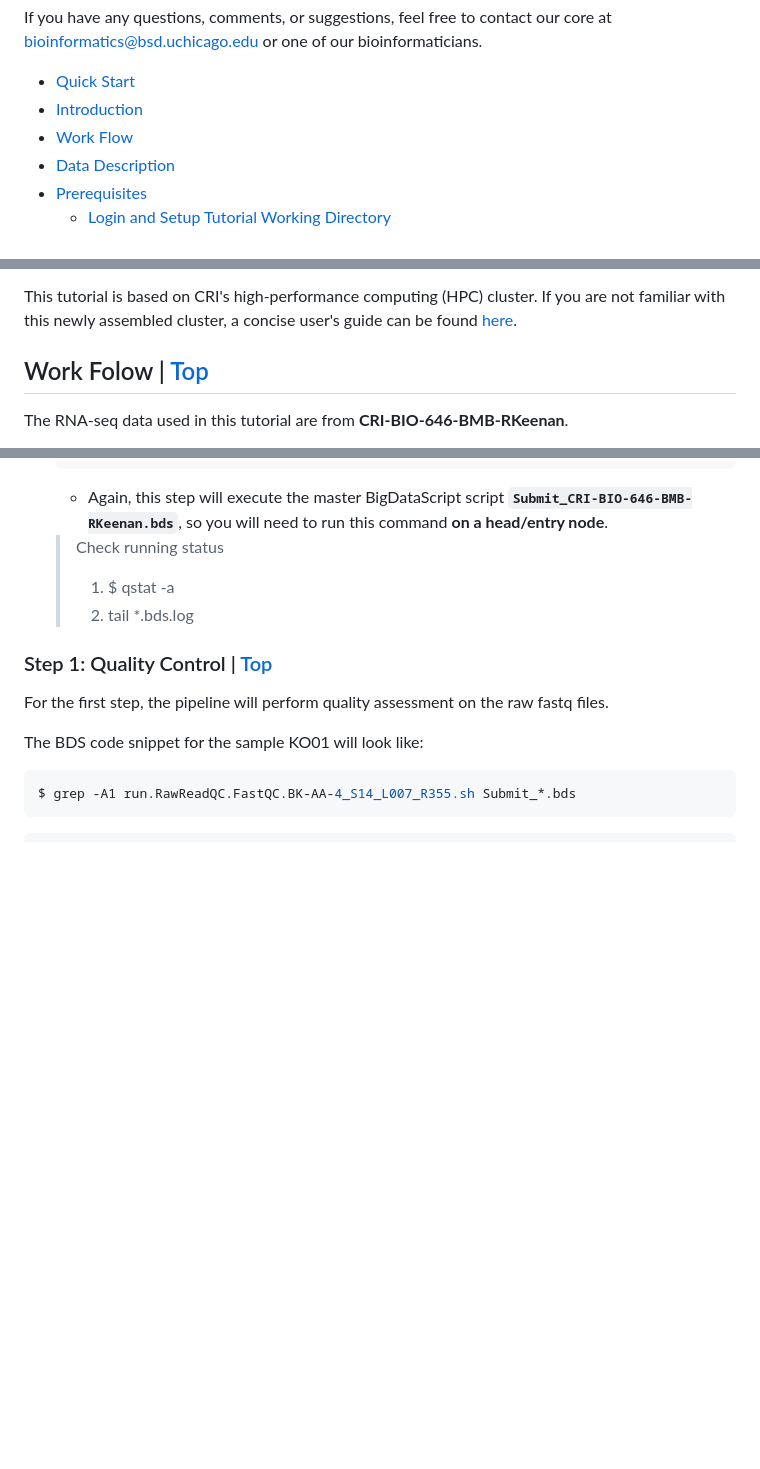
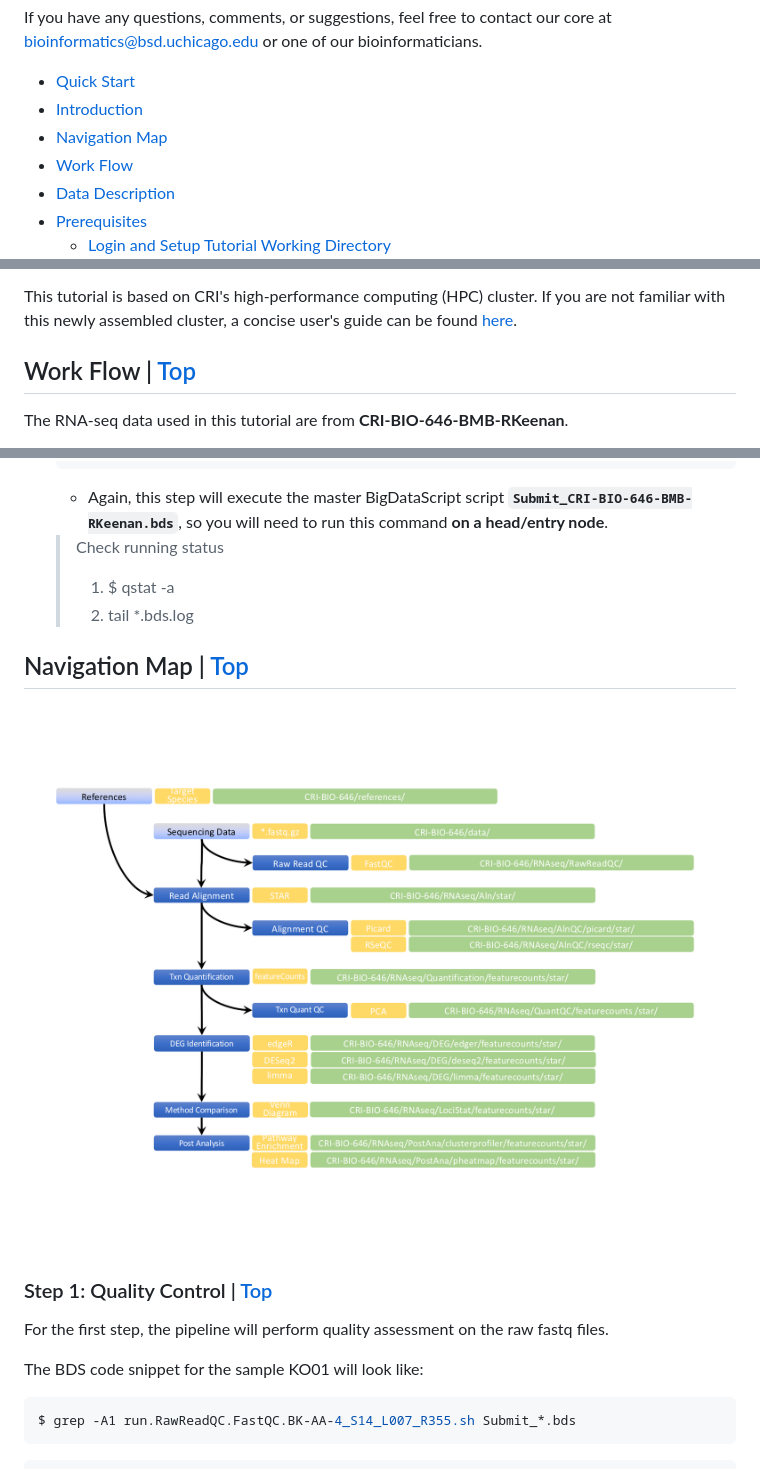
Before and after one commit to wenching/CRI-BIO-646-BMB-RKeenan, a Markdown page: docs/README.md, 3 parts joined by grey strips. Rendered like a GitHub page; pictures changed too: docs/IMG/CRI-RnaSeq-Workflow.png (added); blank space fills up the shorter version.

Commit message:
Mon Nov 12 14:34:22 CST 2018

```diff
--- a/docs/README.md
+++ b/docs/README.md
@@ -47,6 +47,7 @@ If you have any questions, comments, or suggestions, feel free to contact our co
 
 * [Quick Start](#Quick)
 * [Introduction](#Intro)
+* [Navigation Map](#Navi)
 * [Work Flow](#Work)
 * [Data Description](#Data)
 * [Prerequisites](#Pre)
@@ -114,7 +116,7 @@ This tutorial is based on CRI's high-performance computing (HPC) cluster. If you
 
 
 
-## <a name="Work"/>Work Folow | [Top](#Top)
+## <a name="Work"/>Work Flow | [Top](#Top)
 
 
 The RNA-seq data used in this tutorial are from **CRI-BIO-646-BMB-RKeenan**.
@@ -828,6 +830,13 @@ The login procedure varies slightly depending on whether you use a Mac/Unix/Linu
 
 
 
+## <a name="Navi"/>Navigation Map | [Top](#Top)
+
+
+![Navigation Map](IMG/CRI-RnaSeq-Workflow.png)
+
+
+
 ### <a name="ReadQC"/>Step 1: Quality Control | [Top](#Top)
 
 
```
Also changed, not shown: other parts of docs/README.md (+1 -0 lines), 1 other file.
